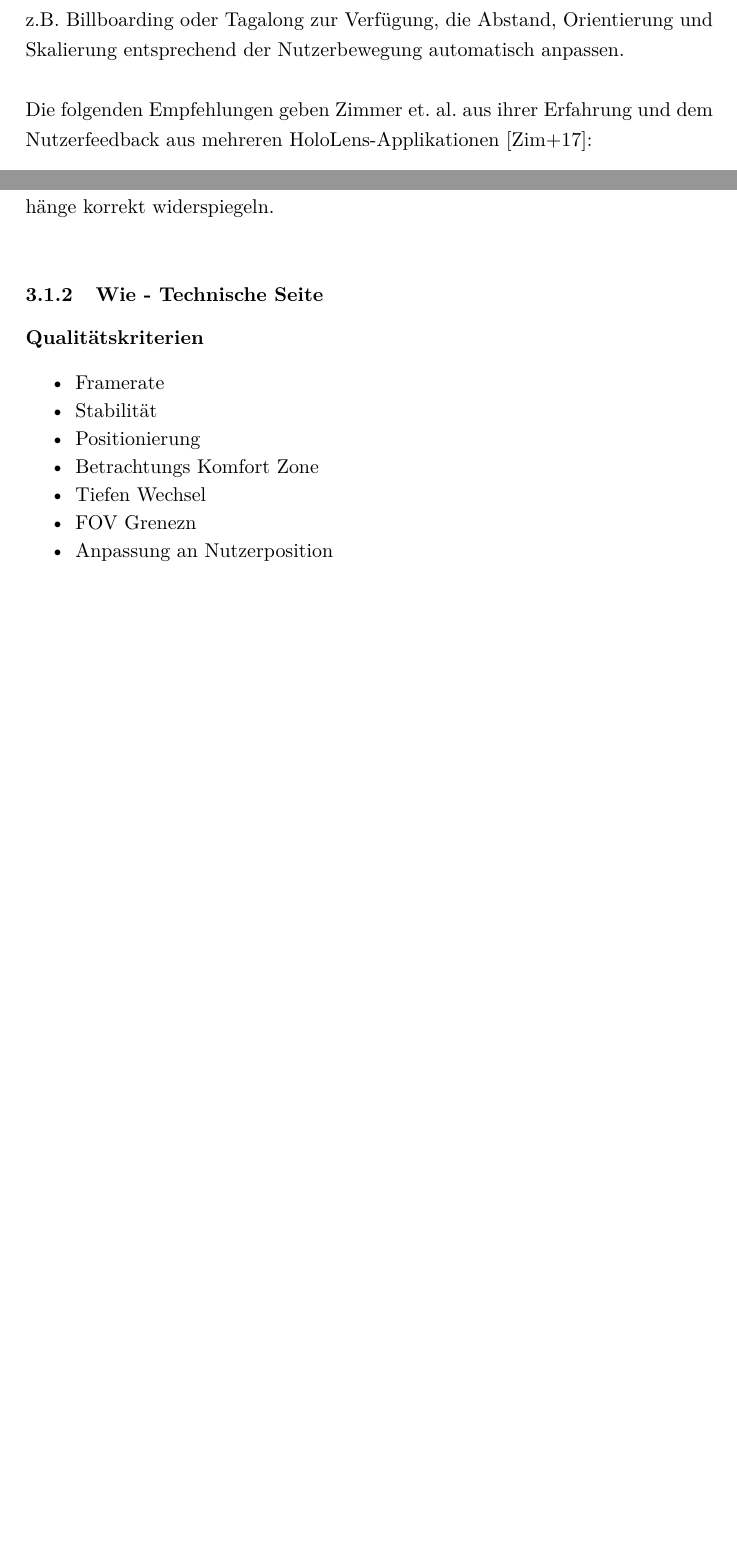
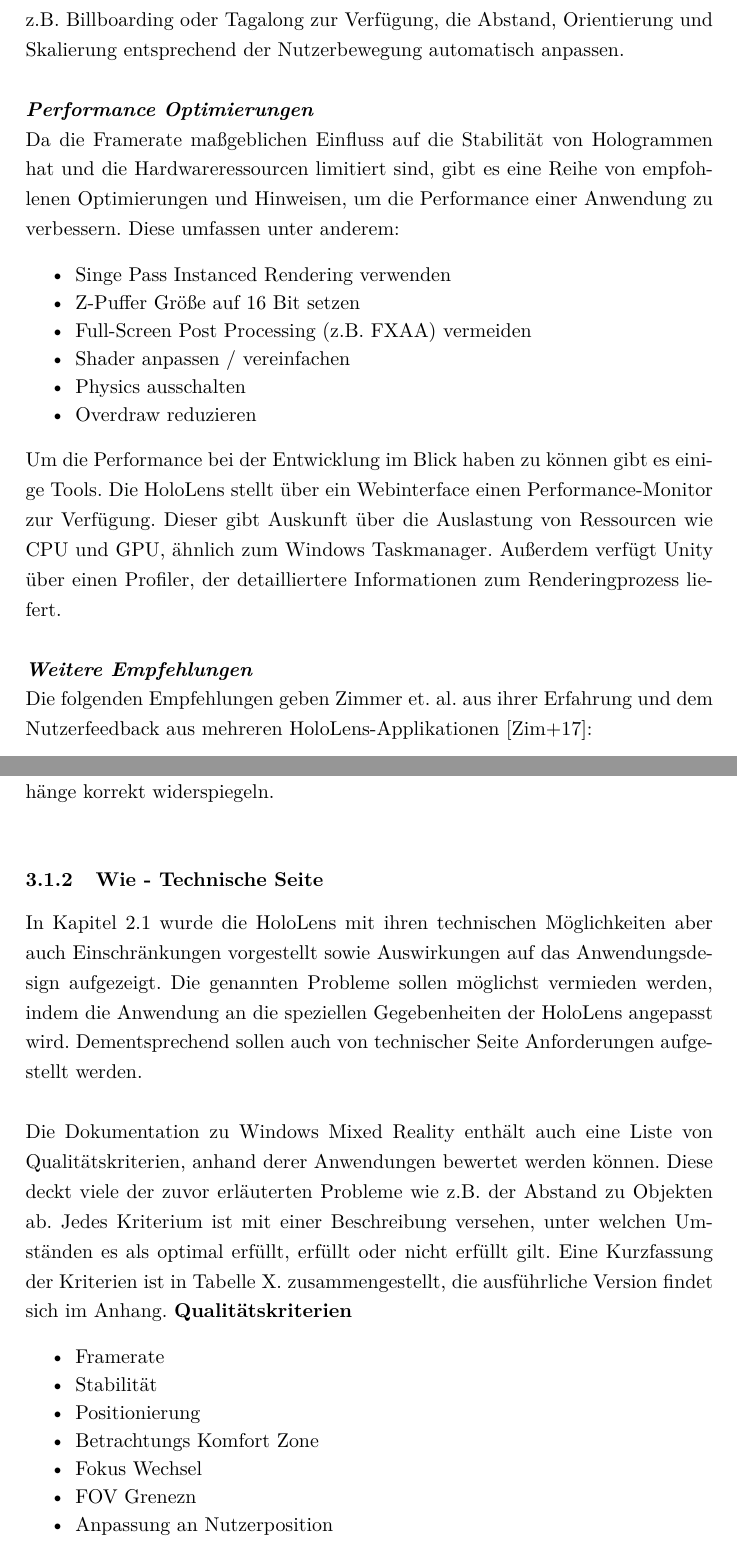
Before and after one commit to MattKuhr/MasterThesis, a LaTeX document (Schriftliche Ausarbeitung/Master.tex, which reads Schriftliche Ausarbeitung/sections/sec-2-1.tex, Schriftliche Ausarbeitung/sections/sec-3.tex): two parts of pages 18 and 30 of 48 before the commit and two parts of pages 18 and 31 of 49 after it, joined at a grey line, cut so that both start at the same text, the shorter picture padded with empty space. Compiled offline with pdfLaTeX.

Commit message:
Updates Kriterien

```diff
--- a/Schriftliche Ausarbeitung/sections/sec-2-1.tex
+++ b/Schriftliche Ausarbeitung/sections/sec-2-1.tex
@@ -216,7 +216,20 @@ Weiterhin ist die Größe von Objekten von Bedeutung. Das gilt besonders dann, w
 
 Um Objekte wie z.B. Menus und Dialoge, die nicht fest im Raum verankert sind, anzupassen, stellt das Mixed Reality Toolkit verschiedene Funktionen wie z.B. Billboarding oder Tagalong zur Verfügung, die Abstand, Orientierung und Skalierung entsprechend der Nutzerbewegung automatisch anpassen.\\
 
+\textbf{\textit{Performance Optimierungen}}\\
+Da die Framerate maßgeblichen Einfluss auf die Stabilität von Hologrammen hat und die Hardwareressourcen limitiert sind, gibt es eine Reihe von empfohlenen Optimierungen und Hinweisen, um die Performance einer Anwendung zu verbessern. Diese umfassen unter anderem:
+\begin{itemize}
+	\setlength{\itemsep}{-5pt}
+	\item Singe Pass Instanced Rendering verwenden
+	\item Z-Puffer Größe auf 16 Bit setzen
+	\item Full-Screen Post Processing (z.B. FXAA) vermeiden
+	\item Shader anpassen / vereinfachen
+	\item Physics ausschalten
+	\item Overdraw reduzieren
+\end{itemize}
+Um die Performance bei der Entwicklung im Blick haben zu können gibt es einige Tools. Die HoloLens stellt über ein Webinterface einen Performance-Monitor zur Verfügung. Dieser gibt Auskunft über die Auslastung von Ressourcen wie CPU und GPU, ähnlich zum Windows Taskmanager. Außerdem verfügt Unity über einen Profiler, der detailliertere Informationen zum Renderingprozess liefert.\\
 
+\textbf{\textit{Weitere Empfehlungen}}\\
 Die folgenden Empfehlungen geben Zimmer et. al. aus ihrer Erfahrung und dem Nutzerfeedback aus mehreren HoloLens-Applikationen \cite{Zimmer17}:
 \begin{itemize}
 	\item Einen sichtbaren Cursor in der Mitte des Blickfeldes für die Auswahl bzw. das Anklicken von Objekten nutzen
--- a/Schriftliche Ausarbeitung/sections/sec-3.tex
+++ b/Schriftliche Ausarbeitung/sections/sec-3.tex
@@ -79,8 +85,9 @@ Neben diesen eher funktionalen Anforderungen sind von Seiten der Physik auch nic
 Der erste Punkt soll hier kurz näher beleuchtet werden. Dabei geht es nicht um möglichst exakte Werte und Darstellungen. Vielmehr sollen sie physikalisch interpretierbar sein, indem auf etablierte Modelle zurückgegriffen wird. Außerdem sollen sie keine falschen Eindrücke vermitteln und die physikalischen Zusammenhänge korrekt widerspiegeln.\\
 
 \subsubsection{Wie - Technische Seite}
+In Kapitel \ref{sec-2-1} wurde die HoloLens mit ihren technischen Möglichkeiten aber auch Einschränkungen vorgestellt sowie Auswirkungen auf das Anwendungsdesign aufgezeigt. Die genannten Probleme sollen möglichst vermieden werden, indem die Anwendung an die speziellen Gegebenheiten der HoloLens angepasst wird. Dementsprechend sollen auch von technischer Seite Anforderungen aufgestellt werden.\\
 
-
+Die Dokumentation zu Windows Mixed Reality enthält auch eine Liste von Qualitätskriterien, anhand derer Anwendungen bewertet werden können. Diese deckt viele der zuvor erläuterten Probleme wie z.B. der Abstand zu Objekten ab. Jedes Kriterium ist mit einer Beschreibung versehen, unter welchen Umständen es als optimal erfüllt, erfüllt oder nicht erfüllt gilt. Eine Kurzfassung der Kriterien ist in Tabelle X. zusammengestellt, die ausführliche Version findet sich im Anhang.
 \textbf{Qualitätskriterien}
 \begin{itemize}
 	\setlength{\itemsep}{-5pt}
@@ -88,7 +95,7 @@ Der erste Punkt soll hier kurz näher beleuchtet werden. Dabei geht es nicht um
 	\item Stabilität
 	\item Positionierung
 	\item Betrachtungs Komfort Zone
-	\item Tiefen Wechsel
+	\item Fokus Wechsel
 	\item FOV Grenezn
 	\item Anpassung an Nutzerposition
 	\item Input Interaction Clarity
@@ -104,5 +105,5 @@ Der erste Punkt soll hier kurz näher beleuchtet werden. Dabei geht es nicht um
-	\item Usability und UX Empfehlungen beachten
-\end{itemize}
+
+Neben diesen Kriterien soll die Anwendung die genannten Hinweise und Empfehlungen zum Design mit einbeziehen und darauf aufbauen.
 
 \subsection{Problemstellung}
 \label{sec-3-2}
```
Also changed, not shown: Schriftliche Ausarbeitung/sections/sec-3.tex (12 more changed lines).
